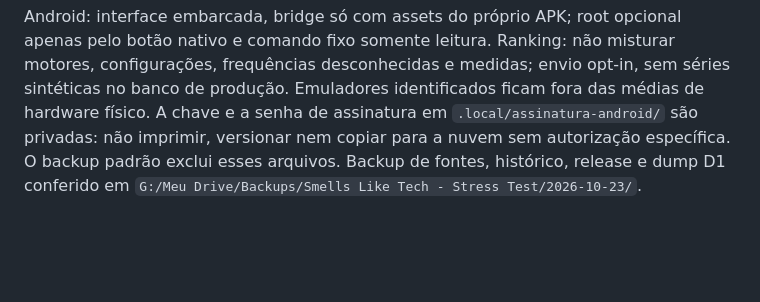
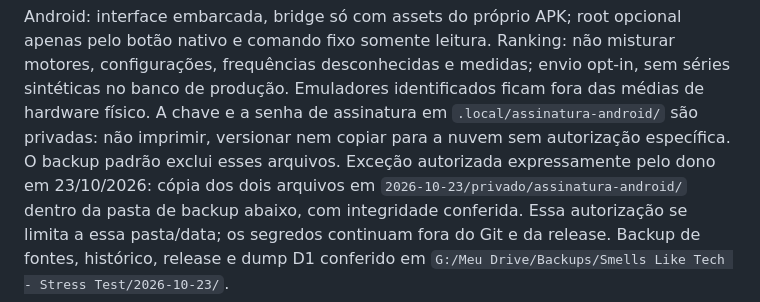
Before and after one commit to mikerock12/slt-stress-test, a Markdown page: AGENTS.md, the part around the change. Drawn GitHub-style; blank space fills up the shorter version.

```diff
--- a/AGENTS.md
+++ b/AGENTS.md
@@ -128,5 +128,9 @@ frequências desconhecidas e medidas; envio opt-in, sem séries sintéticas no b
 Emuladores identificados ficam fora das médias de hardware físico. A chave e a senha de
 assinatura em `.local/assinatura-android/` são privadas: não imprimir, versionar nem copiar
 para a nuvem sem autorização específica. O backup padrão exclui esses arquivos.
+Exceção autorizada expressamente pelo dono em 23/10/2026: cópia dos dois arquivos em
+`2026-10-23/privado/assinatura-android/` dentro da pasta de backup abaixo, com integridade
+conferida. Essa autorização se limita a essa pasta/data; os segredos continuam fora do Git
+e da release.
 Backup de fontes, histórico, release e dump D1 conferido em
 `G:/Meu Drive/Backups/Smells Like Tech - Stress Test/2026-10-23/`.
```
Also changed, not shown: contexto.md (+7 -3 lines).
